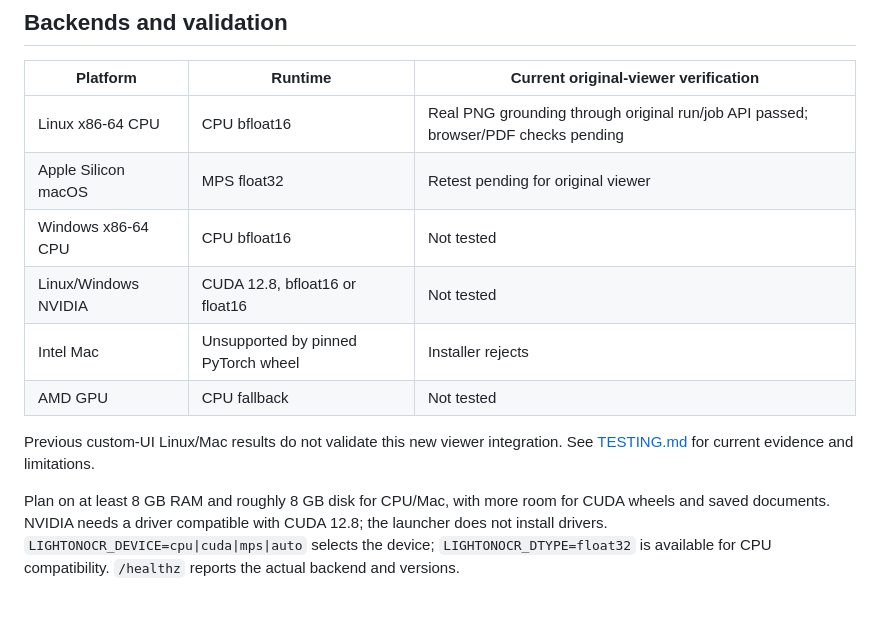
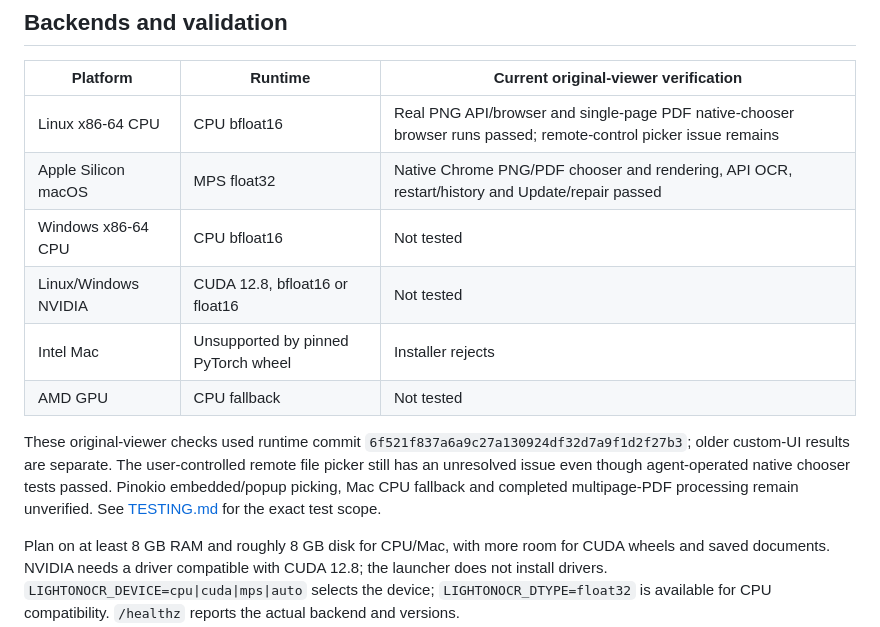
Before and after one commit to cocktailpeanut/lightonocr.pinokio, a Markdown page: README.md, the part around the change. Rendered like a GitHub page; blank space fills up the shorter version.

Commit message:
Record original-viewer Mac and native PDF chooser validation with remaining gaps

```diff
--- a/README.md
+++ b/README.md
@@ -27,14 +27,14 @@ Uploads: 25 MB maximum, PDFs with 1–20 pages, rendered longest edge 1540 px. J
 
 | Platform | Runtime | Current original-viewer verification |
 |---|---|---|
-| Linux x86-64 CPU | CPU bfloat16 | Real PNG grounding through original run/job API passed; browser/PDF checks pending |
-| Apple Silicon macOS | MPS float32 | Retest pending for original viewer |
+| Linux x86-64 CPU | CPU bfloat16 | Real PNG API/browser and single-page PDF native-chooser browser runs passed; remote-control picker issue remains |
+| Apple Silicon macOS | MPS float32 | Native Chrome PNG/PDF chooser and rendering, API OCR, restart/history and Update/repair passed |
 | Windows x86-64 CPU | CPU bfloat16 | Not tested |
 | Linux/Windows NVIDIA | CUDA 12.8, bfloat16 or float16 | Not tested |
 | Intel Mac | Unsupported by pinned PyTorch wheel | Installer rejects |
 | AMD GPU | CPU fallback | Not tested |
 
-Previous custom-UI Linux/Mac results do not validate this new viewer integration. See [TESTING.md](TESTING.md) for current evidence and limitations.
+These original-viewer checks used runtime commit `6f521f837a6a9c27a130924df32d7a9f1d2f27b3`; older custom-UI results are separate. The user-controlled remote file picker still has an unresolved issue even though agent-operated native chooser tests passed. Pinokio embedded/popup picking, Mac CPU fallback and completed multipage-PDF processing remain unverified. See [TESTING.md](TESTING.md) for the exact test scope.
 
 Plan on at least 8 GB RAM and roughly 8 GB disk for CPU/Mac, with more room for CUDA wheels and saved documents. NVIDIA needs a driver compatible with CUDA 12.8; the launcher does not install drivers. `LIGHTONOCR_DEVICE=cpu|cuda|mps|auto` selects the device; `LIGHTONOCR_DTYPE=float32` is available for CPU compatibility. `/healthz` reports the actual backend and versions.
 
```
Also changed, not shown: TESTING.md (+23 -5 lines).
